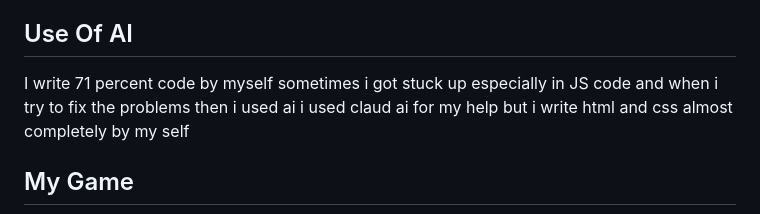
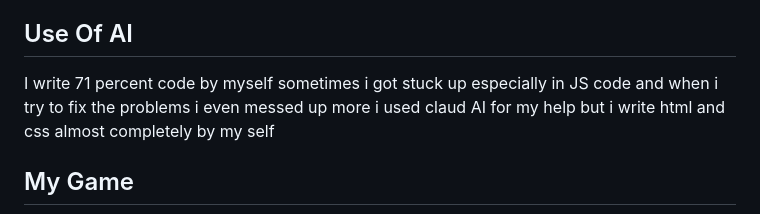
Before and after one commit to povfarwa/DinoRun-Game, a Markdown page: README.md, the part around the change. Drawn GitHub-style.

Commit message:
Update AI usage description in README
Clarified the use of AI in coding and fixed grammar.

```diff
--- a/README.md
+++ b/README.md
@@ -70,7 +70,7 @@ In this game, there is a dinosaur that runs constantly. Your goal is to save the
 4. Avoid the cacti and birds to keep your score going!
 
 ## Use Of AI
-I write 71 percent code by myself sometimes i got stuck up especially in JS code and when i try to fix the problems then i used ai i used claud ai for my help but i write html and css almost completely by my self
+I write 71 percent code by myself sometimes i got stuck up especially in JS code and when i try to fix the problems i even messed up more i used claud AI for my help but i write html and css almost completely by my self
 
 ## My Game
 ![My_Game](./images/game1.png)
```
